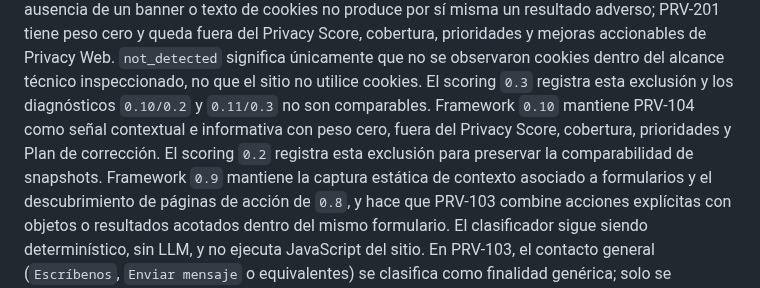
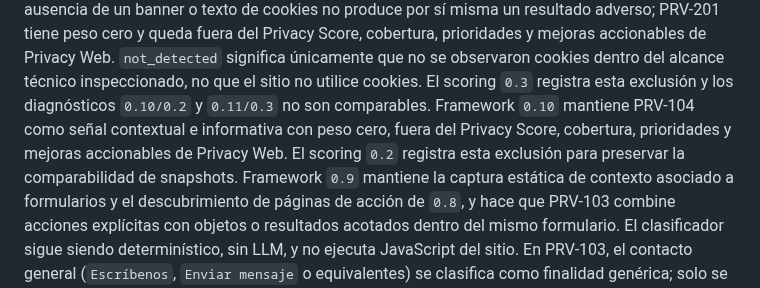
Before and after one commit to rodrigo-nodo/mininode, a Markdown page: docs/privacy.md, the part around the change. GitHub-like rendering.

Commit message:
docs(privacy): remove legacy public plan terminology

```diff
--- a/docs/privacy.md
+++ b/docs/privacy.md
@@ -55,7 +55,7 @@ PRV-201 tiene peso cero y queda fuera del Privacy Score, cobertura, prioridades
 del alcance técnico inspeccionado, no que el sitio no utilice cookies. El scoring
 `0.3` registra esta exclusión y los diagnósticos `0.10/0.2` y `0.11/0.3` no son
 comparables.
-Framework `0.10` mantiene PRV-104 como señal contextual e informativa con peso cero, fuera del Privacy Score, cobertura, prioridades y Plan de corrección. El scoring `0.2` registra esta exclusión para preservar la comparabilidad de snapshots.
+Framework `0.10` mantiene PRV-104 como señal contextual e informativa con peso cero, fuera del Privacy Score, cobertura, prioridades y mejoras accionables de Privacy Web. El scoring `0.2` registra esta exclusión para preservar la comparabilidad de snapshots.
 Framework `0.9` mantiene la captura estática de contexto asociado a formularios y el descubrimiento de páginas de acción de `0.8`, y hace que PRV-103 combine acciones explícitas con objetos o resultados acotados dentro del mismo formulario. El clasificador sigue siendo determinístico, sin LLM, y no ejecuta JavaScript del sitio.
 En PRV-103, el contacto general (`Escríbenos`, `Enviar mensaje` o equivalentes) se clasifica como finalidad genérica; solo se considera concreta cuando el mismo formulario expresa un resultado o servicio específico observable.
 
```
